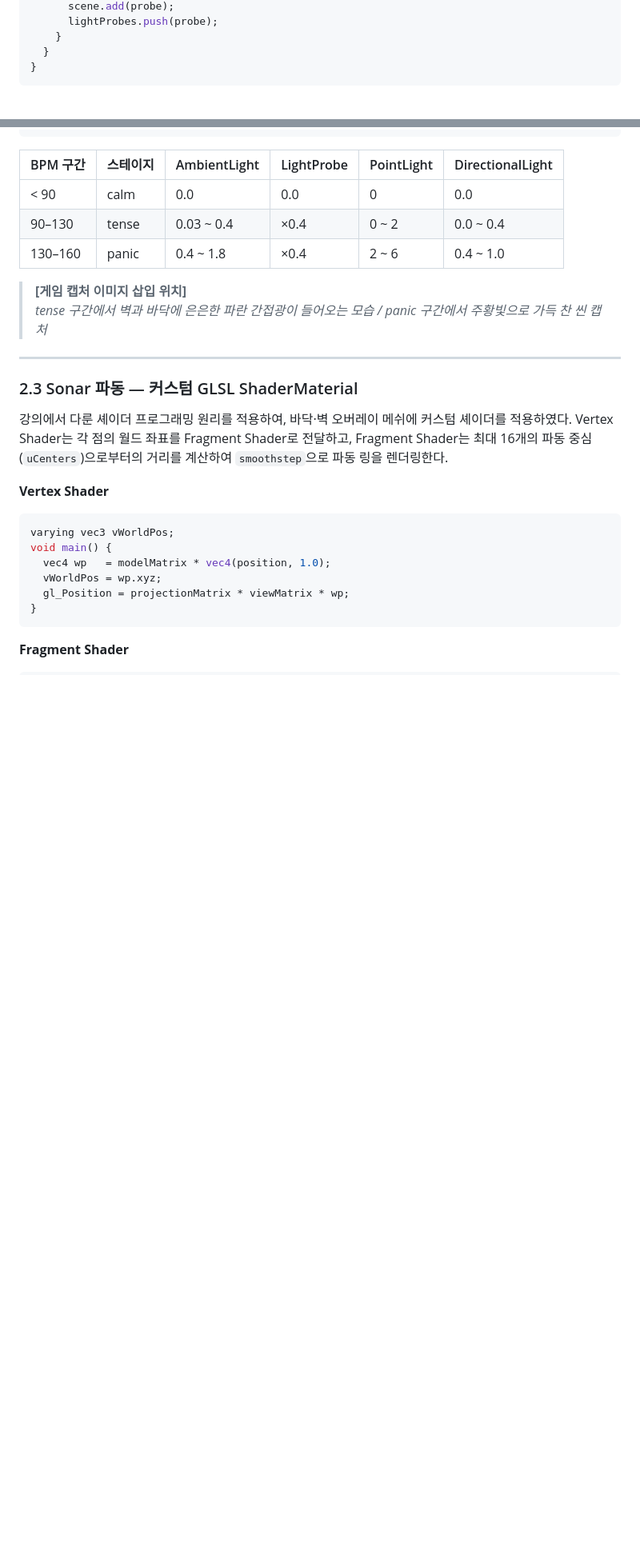
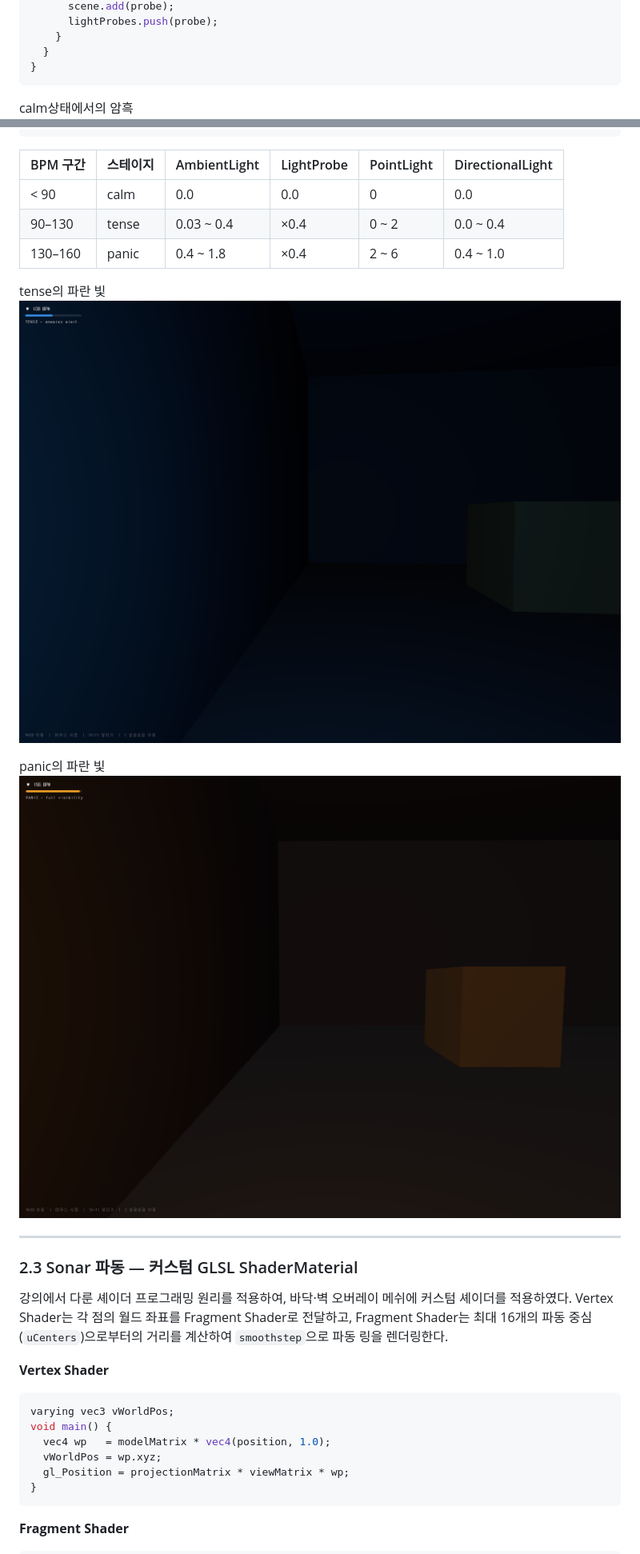
Before and after one commit to yukchi0/ComputerGraphics, a Markdown page: REPORT.md, 2 parts joined by grey strips. Shown at 80% size. GitHub-like rendering; blank space fills up the shorter version.

````diff
--- a/REPORT.md
+++ b/REPORT.md
@@ -54,6 +54,6 @@ for (let ix = 0; ix < probeGrid.x; ix++) {
   }
 }
 ```
-
+calm상태에서의 암흑
 ![calm상태에서의 암흑](screenshots/calm.png)
 
@@ -89,8 +90,11 @@ function applyVisualState(bpmNorm, stage) {
 | 90–130 | tense | 0.03 ~ 0.4 | ×0.4 | 0 ~ 2 | 0.0 ~ 0.4 |
 | 130–160 | panic | 0.4 ~ 1.8 | ×0.4 | 2 ~ 6 | 0.4 ~ 1.0 |
 
-> **[게임 캡처 이미지 삽입 위치]**
-> *tense 구간에서 벽과 바닥에 은은한 파란 간접광이 들어오는 모습 / panic 구간에서 주황빛으로 가득 찬 씬 캡처*
+tense의 파란 빛
+![tense의 파란 빛](screenshots/tense_light.png)
+
+panic의 파란 빛
+![panic의 파란 빛](screenshots/panic_light.png)
 
 ---
 
````
Also changed, not shown: other parts of REPORT.md (+20 -22 lines).
